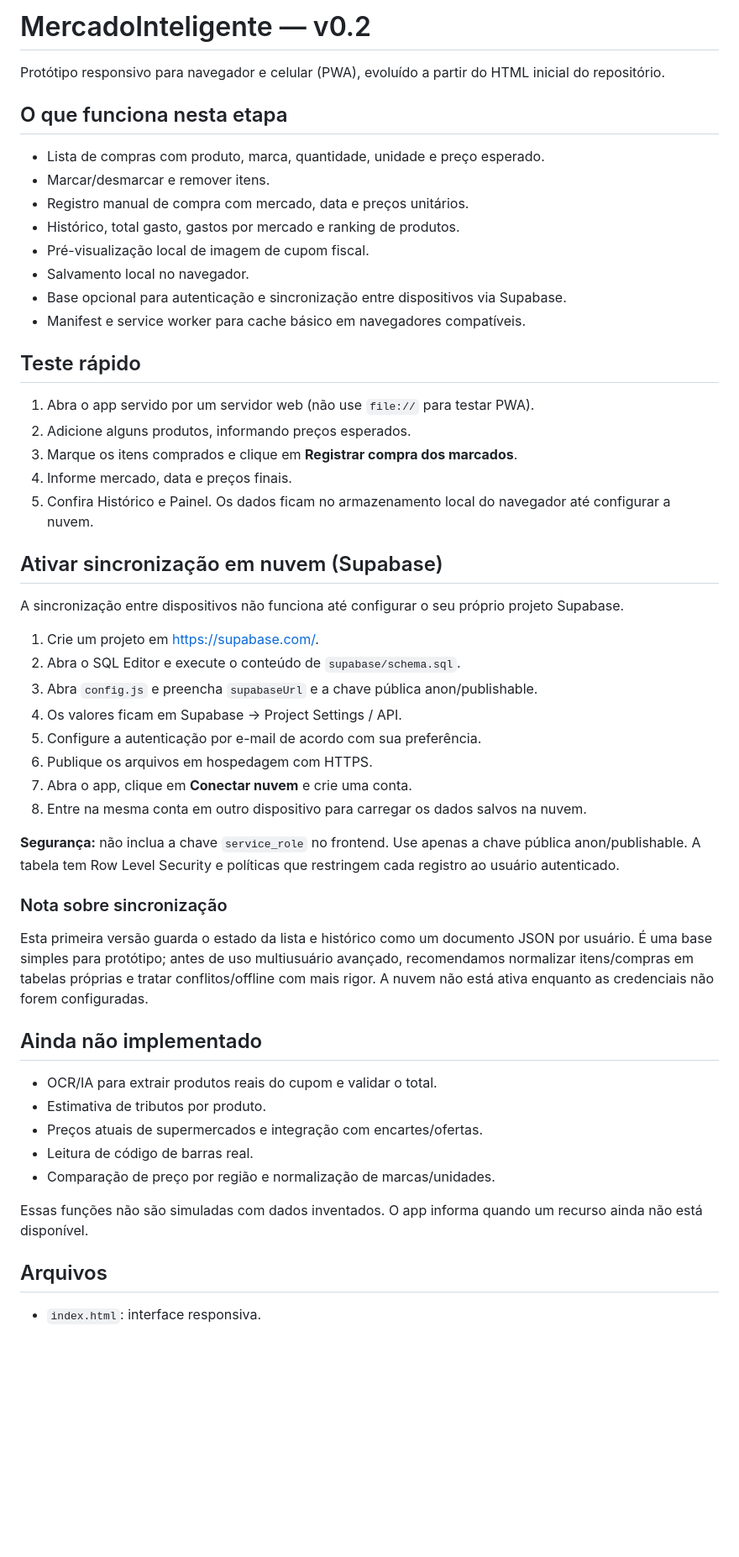
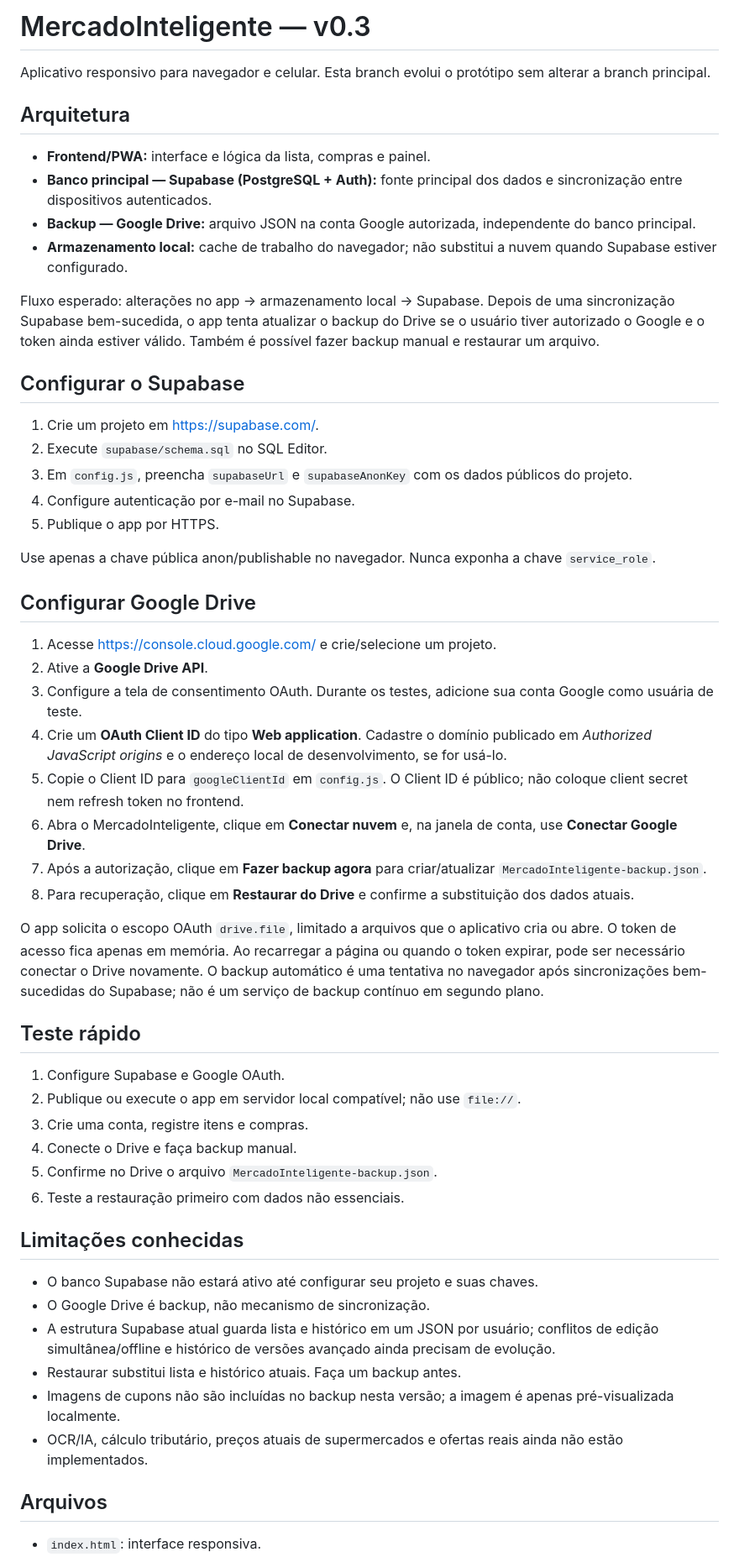
Before and after one commit to Barbaraloiola/B2B, a Markdown page: README.md, the part around one of its changes. Shown at 84% size. GitHub-like rendering; blank space fills up the shorter version.

Commit message:
Document cloud database and Google Drive backup architecture

```diff
--- a/README.md
+++ b/README.md
@@ -1,49 +1,57 @@
-# MercadoInteligente — v0.2
+# MercadoInteligente — v0.3
 
-Protótipo responsivo para navegador e celular (PWA), evoluído a partir do HTML inicial do repositório.
+Aplicativo responsivo para navegador e celular. Esta branch evolui o protótipo sem alterar a branch principal.
 
-## O que funciona nesta etapa
-- Lista de compras com produto, marca, quantidade, unidade e preço esperado.
-- Marcar/desmarcar e remover itens.
-- Registro manual de compra com mercado, data e preços unitários.
-- Histórico, total gasto, gastos por mercado e ranking de produtos.
-- Pré-visualização local de imagem de cupom fiscal.
-- Salvamento local no navegador.
-- Base opcional para autenticação e sincronização entre dispositivos via Supabase.
-- Manifest e service worker para cache básico em navegadores compatíveis.
+## Arquitetura
+
+- **Frontend/PWA:** interface e lógica da lista, compras e painel.
+- **Banco principal — Supabase (PostgreSQL + Auth):** fonte principal dos dados e sincronização entre dispositivos autenticados.
+- **Backup — Google Drive:** arquivo JSON na conta Google autorizada, independente do banco principal.
+- **Armazenamento local:** cache de trabalho do navegador; não substitui a nuvem quando Supabase estiver configurado.
+
+Fluxo esperado: alterações no app → armazenamento local → Supabase. Depois de uma sincronização Supabase bem-sucedida, o app tenta atualizar o backup do Drive se o usuário tiver autorizado o Google e o token ainda estiver válido. Também é possível fazer backup manual e restaurar um arquivo.
+
+## Configurar o Supabase
+
+1. Crie um projeto em https://supabase.com/.
+2. Execute `supabase/schema.sql` no SQL Editor.
+3. Em `config.js`, preencha `supabaseUrl` e `supabaseAnonKey` com os dados públicos do projeto.
+4. Configure autenticação por e-mail no Supabase.
+5. Publique o app por HTTPS.
+
+Use apenas a chave pública anon/publishable no navegador. Nunca exponha a chave `service_role`.
+
+## Configurar Google Drive
+
+1. Acesse https://console.cloud.google.com/ e crie/selecione um projeto.
+2. Ative a **Google Drive API**.
+3. Configure a tela de consentimento OAuth. Durante os testes, adicione sua conta Google como usuária de teste.
+4. Crie um **OAuth Client ID** do tipo **Web application**. Cadastre o domínio publicado em *Authorized JavaScript origins* e o endereço local de desenvolvimento, se for usá-lo.
+5. Copie o Client ID para `googleClientId` em `config.js`. O Client ID é público; não coloque client secret nem refresh token no frontend.
+6. Abra o MercadoInteligente, clique em **Conectar nuvem** e, na janela de conta, use **Conectar Google Drive**.
+7. Após a autorização, clique em **Fazer backup agora** para criar/atualizar `MercadoInteligente-backup.json`.
+8. Para recuperação, clique em **Restaurar do Drive** e confirme a substituição dos dados atuais.
+
+O app solicita o escopo OAuth `drive.file`, limitado a arquivos que o aplicativo cria ou abre. O token de acesso fica apenas em memória. Ao recarregar a página ou quando o token expirar, pode ser necessário conectar o Drive novamente. O backup automático é uma tentativa no navegador após sincronizações bem-sucedidas do Supabase; não é um serviço de backup contínuo em segundo plano.
 
 ## Teste rápido
-1. Abra o app servido por um servidor web (não use `file://` para testar PWA).
-2. Adicione alguns produtos, informando preços esperados.
-3. Marque os itens comprados e clique em **Registrar compra dos marcados**.
-4. Informe mercado, data e preços finais.
-5. Confira Histórico e Painel. Os dados ficam no armazenamento local do navegador até configurar a nuvem.
 
-## Ativar sincronização em nuvem (Supabase)
-A sincronização entre dispositivos não funciona até configurar o seu próprio projeto Supabase.
+1. Configure Supabase e Google OAuth.
+2. Publique ou execute o app em servidor local compatível; não use `file://`.
+3. Crie uma conta, registre itens e compras.
+4. Conecte o Drive e faça backup manual.
+5. Confirme no Drive o arquivo `MercadoInteligente-backup.json`.
+6. Teste a restauração primeiro com dados não essenciais.
 
-1. Crie um projeto em https://supabase.com/.
-2. Abra o SQL Editor e execute o conteúdo de `supabase/schema.sql`.
-3. Abra `config.js` e preencha `supabaseUrl` e a chave pública anon/publishable.
-4. Os valores ficam em Supabase → Project Settings / API.
-5. Configure a autenticação por e-mail de acordo com sua preferência.
-6. Publique os arquivos em hospedagem com HTTPS.
-7. Abra o app, clique em **Conectar nuvem** e crie uma conta.
-8. Entre na mesma conta em outro dispositivo para carregar os dados salvos na nuvem.
+## Limitações conhecidas
 
-**Segurança:** não inclua a chave `service_role` no frontend. Use apenas a chave pública anon/publishable. A tabela tem Row Level Security e políticas que restringem cada registro ao usuário autenticado.
-
-### Nota sobre sincronização
-Esta primeira versão guarda o estado da lista e histórico como um documento JSON por usuário. É uma base simples para protótipo; antes de uso multiusuário avançado, recomendamos normalizar itens/compras em tabelas próprias e tratar conflitos/offline com mais rigor. A nuvem não está ativa enquanto as credenciais não forem configuradas.
-
-## Ainda não implementado
-- OCR/IA para extrair produtos reais do cupom e validar o total.
-- Estimativa de tributos por produto.
-- Preços atuais de supermercados e integração com encartes/ofertas.
-- Leitura de código de barras real.
-- Comparação de preço por região e normalização de marcas/unidades.
-
-Essas funções não são simuladas com dados inventados. O app informa quando um recurso ainda não está disponível.
+- O banco Supabase não estará ativo até configurar seu projeto e suas chaves.
+- O Google Drive é backup, não mecanismo de sincronização.
+- A estrutura Supabase atual guarda lista e histórico em um JSON por usuário; conflitos de edição simultânea/offline e histórico de versões avançado ainda precisam de evolução.
+- Restaurar substitui lista e histórico atuais. Faça um backup antes.
+- Imagens de cupons não são incluídas no backup nesta versão; a imagem é apenas pré-visualizada localmente.
+- OCR/IA, cálculo tributário, preços atuais de supermercados e ofertas reais ainda não estão implementados.
 
 ## Arquivos
+
 - `index.html`: interface responsiva.
```
Also changed, not shown: other parts of README.md (+4 -3 lines).
